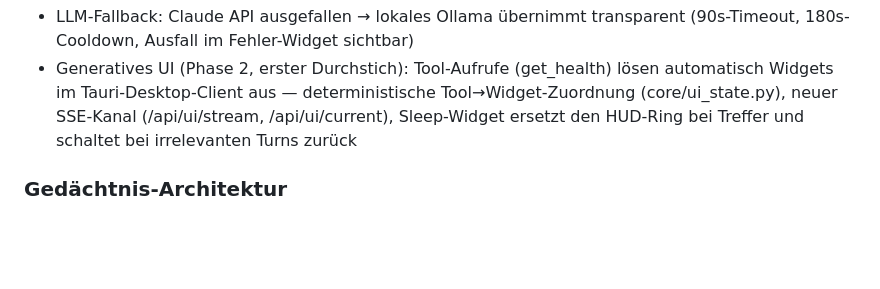
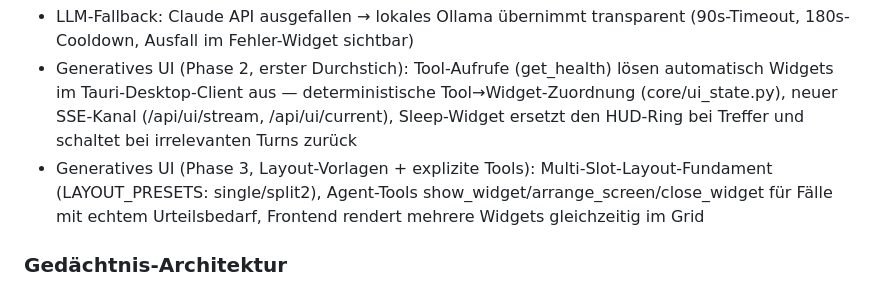
Before and after one commit to tegersdorfer-collab/Alfred, a Markdown page: ROADMAP.md, the part around the change. Drawn GitHub-style; blank space fills up the shorter version.

Commit message:
docs(roadmap): Phase-3-Layout-Vorlagen + explizite UI-Tools ergänzt
Co-Authored-By: Claude Fable 5 <noreply@anthropic.com>

```diff
--- a/ROADMAP.md
+++ b/ROADMAP.md
@@ -20,6 +20,9 @@
   Widgets im Tauri-Desktop-Client aus — deterministische Tool→Widget-Zuordnung
   (core/ui_state.py), neuer SSE-Kanal (/api/ui/stream, /api/ui/current), Sleep-Widget
   ersetzt den HUD-Ring bei Treffer und schaltet bei irrelevanten Turns zurück
+- Generatives UI (Phase 3, Layout-Vorlagen + explizite Tools): Multi-Slot-Layout-Fundament
+  (LAYOUT_PRESETS: single/split2), Agent-Tools show_widget/arrange_screen/close_widget für
+  Fälle mit echtem Urteilsbedarf, Frontend rendert mehrere Widgets gleichzeitig im Grid
 
 ### Gedächtnis-Architektur
 - PostgreSQL + pgvector Langzeitgedächtnis
```
